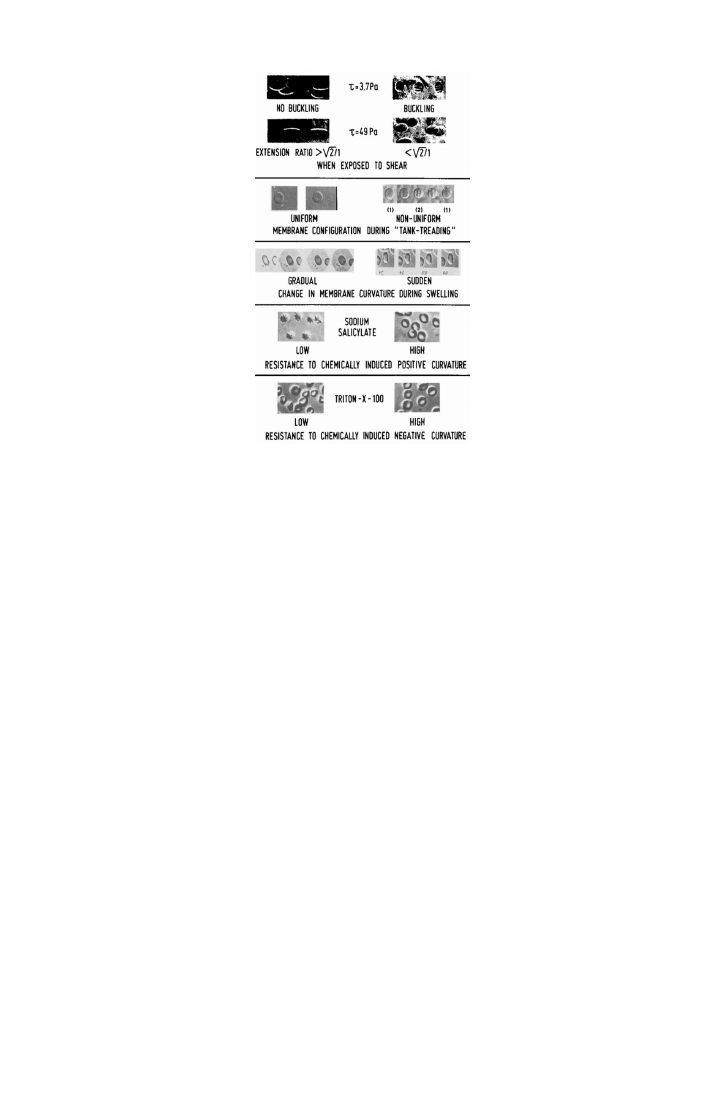
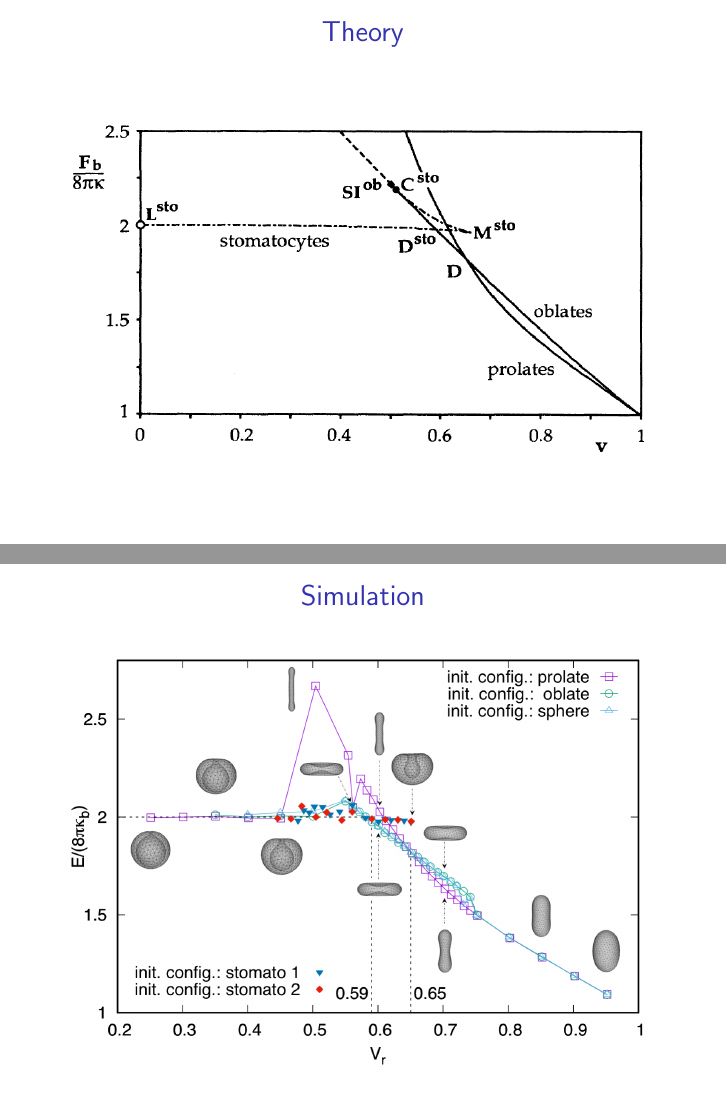
Before and after one commit to slitvinov/li.08, LaTeX slides (main.tex, which reads t/diag.tex): the whole page before the commit and pages 3 and 4 of 7 after it, the two joined at a grey line, the shorter picture padded with empty space. Compiled offline with pdfLaTeX.

Commit message:
add images

```diff
--- /dev/null
+++ b/t/diag.tex
@@ -0,0 +1,7 @@
+\bframe{Theory}
+\fig{i/seifert.png}
+\eframe
+
+\bframe{Simulation}
+\fig{i/sim.png}
+\eframe
```
Also changed, not shown: main.tex (+2 -1 lines), i/seifert.png (added), i/sim.png (added), i/table1.png (added), i/table2.png (added), i/table3.png (added), poc/Seifert_1991_fig8.png (added), poc/juelicher_compare_init_annotated.png (added), poc/sphere.pdf (added), poc/table1.png (added), poc/table2.png (added), poc/table3.png (added), t/diag.tex (12 more changed lines), 1 other file.
